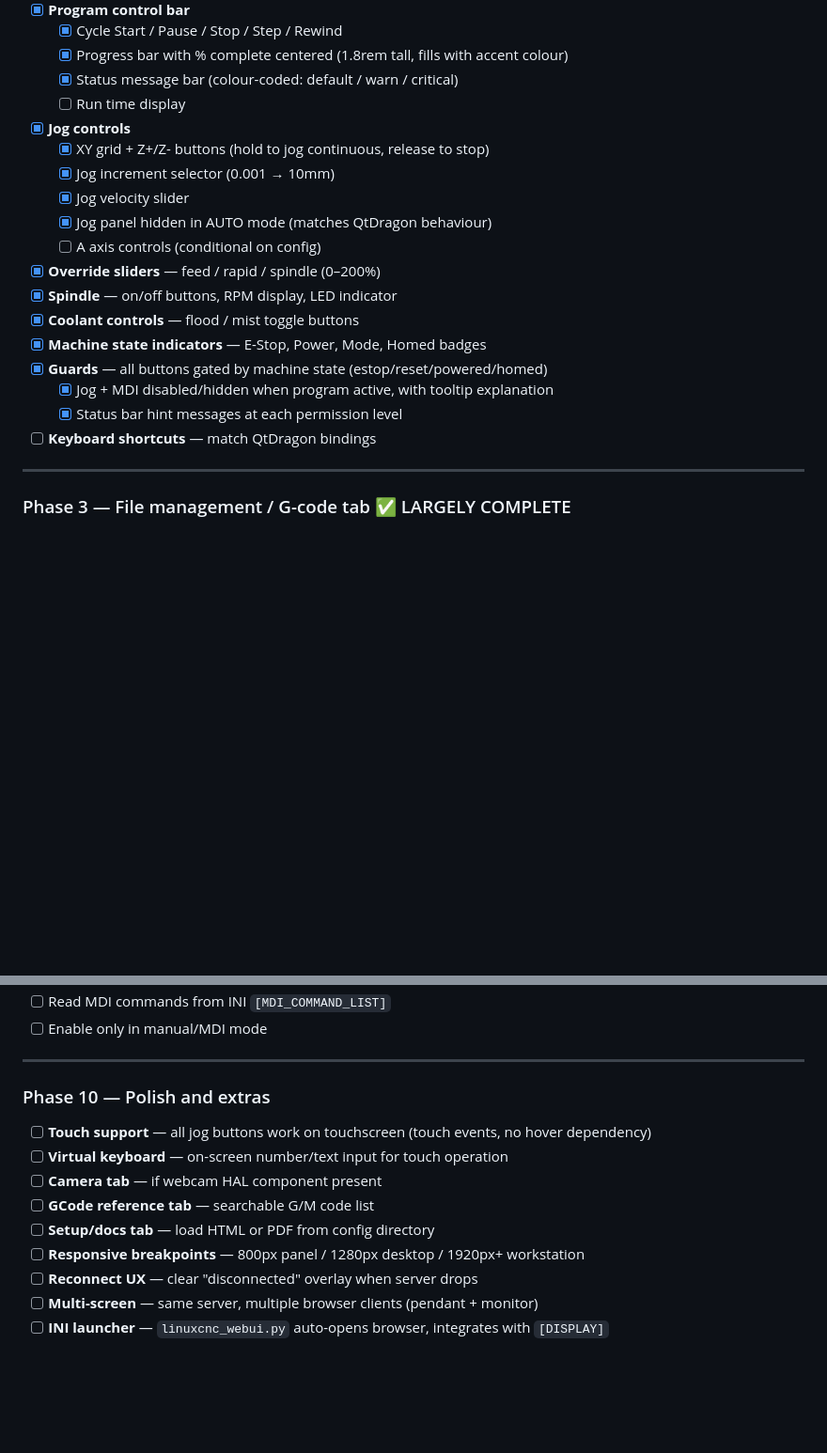
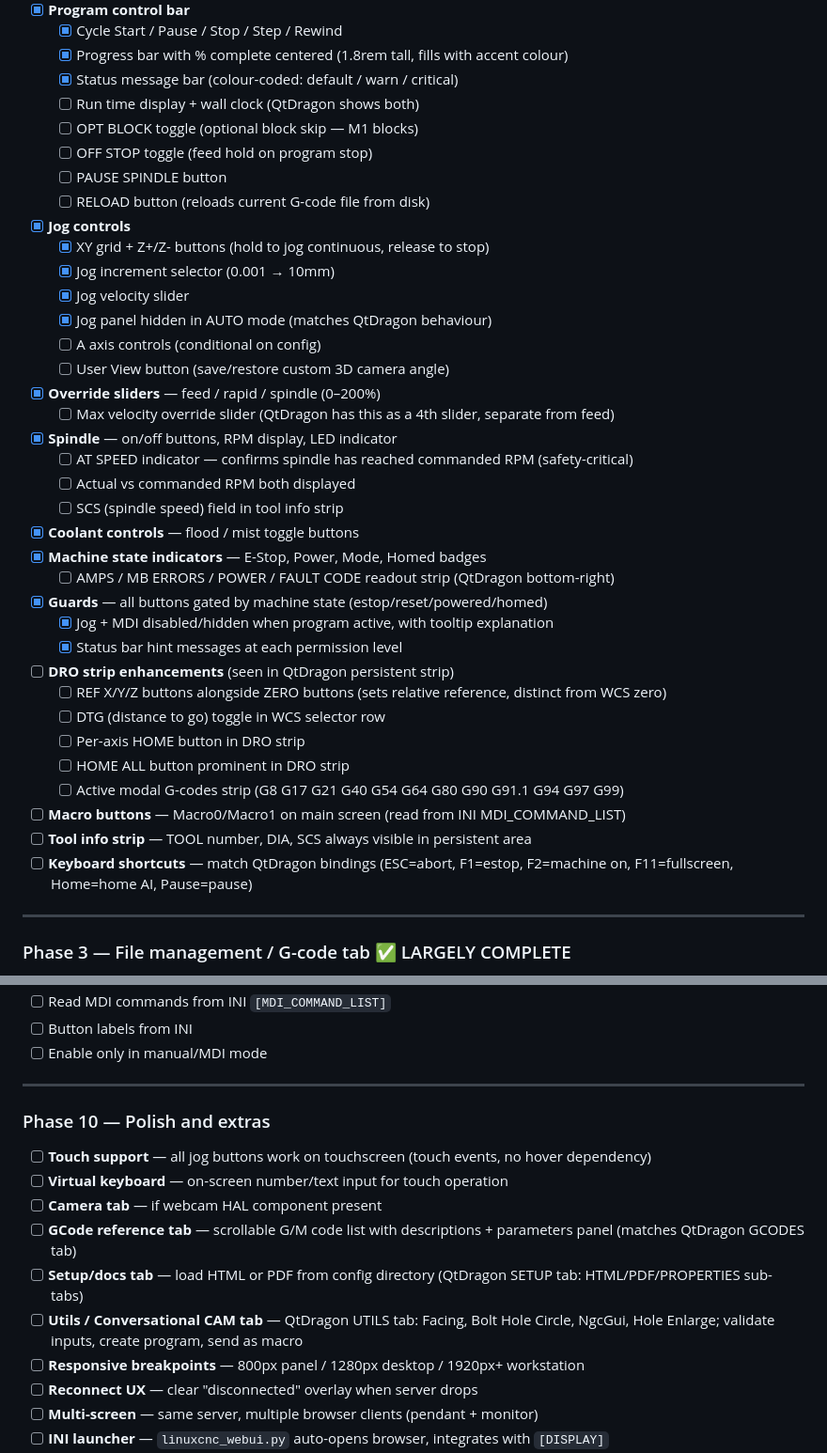
Before and after one commit to ephronx/linuxcnc-webui, a Markdown page: webui_plan.md, 2 parts joined by grey strips. Shown at 94% size. Drawn GitHub-style; blank space fills up the shorter version.

```diff
--- a/webui_plan.md
+++ b/webui_plan.md
@@ -176,21 +176,39 @@ Get the data flowing and commands working. UI can be ugly.
   - [x] Cycle Start / Pause / Stop / Step / Rewind
   - [x] Progress bar with % complete centered (1.8rem tall, fills with accent colour)
   - [x] Status message bar (colour-coded: default / warn / critical)
-  - [ ] Run time display
+  - [ ] Run time display + wall clock (QtDragon shows both)
+  - [ ] OPT BLOCK toggle (optional block skip — M1 blocks)
+  - [ ] OFF STOP toggle (feed hold on program stop)
+  - [ ] PAUSE SPINDLE button
+  - [ ] RELOAD button (reloads current G-code file from disk)
 - [x] **Jog controls**
   - [x] XY grid + Z+/Z- buttons (hold to jog continuous, release to stop)
   - [x] Jog increment selector (0.001 → 10mm)
   - [x] Jog velocity slider
   - [x] Jog panel hidden in AUTO mode (matches QtDragon behaviour)
   - [ ] A axis controls (conditional on config)
+  - [ ] User View button (save/restore custom 3D camera angle)
 - [x] **Override sliders** — feed / rapid / spindle (0–200%)
+  - [ ] Max velocity override slider (QtDragon has this as a 4th slider, separate from feed)
 - [x] **Spindle** — on/off buttons, RPM display, LED indicator
+  - [ ] AT SPEED indicator — confirms spindle has reached commanded RPM (safety-critical)
+  - [ ] Actual vs commanded RPM both displayed
+  - [ ] SCS (spindle speed) field in tool info strip
 - [x] **Coolant controls** — flood / mist toggle buttons
 - [x] **Machine state indicators** — E-Stop, Power, Mode, Homed badges
+  - [ ] AMPS / MB ERRORS / POWER / FAULT CODE readout strip (QtDragon bottom-right)
 - [x] **Guards** — all buttons gated by machine state (estop/reset/powered/homed)
   - [x] Jog + MDI disabled/hidden when program active, with tooltip explanation
   - [x] Status bar hint messages at each permission level
-- [ ] **Keyboard shortcuts** — match QtDragon bindings
+- [ ] **DRO strip enhancements** (seen in QtDragon persistent strip)
+  - [ ] REF X/Y/Z buttons alongside ZERO buttons (sets relative reference, distinct from WCS zero)
+  - [ ] DTG (distance to go) toggle in WCS selector row
+  - [ ] Per-axis HOME button in DRO strip
+  - [ ] HOME ALL button prominent in DRO strip
+  - [ ] Active modal G-codes strip (G8 G17 G21 G40 G54 G64 G80 G90 G91.1 G94 G97 G99)
+- [ ] **Macro buttons** — Macro0/Macro1 on main screen (read from INI MDI_COMMAND_LIST)
+- [ ] **Tool info strip** — TOOL number, DIA, SCS always visible in persistent area
+- [ ] **Keyboard shortcuts** — match QtDragon bindings (ESC=abort, F1=estop, F2=machine on, F11=fullscreen, Home=home AI, Pause=pause)
 
 ---
 
@@ -282,4 +320,5 @@ Get the data flowing and commands working. UI can be ugly.
 - [ ] Read MDI commands from INI `[MDI_COMMAND_LIST]`
+- [ ] Button labels from INI
 - [ ] Enable only in manual/MDI mode
 
 ---
@@ -289,8 +328,9 @@ Get the data flowing and commands working. UI can be ugly.
 - [ ] **Touch support** — all jog buttons work on touchscreen (touch events, no hover dependency)
 - [ ] **Virtual keyboard** — on-screen number/text input for touch operation
 - [ ] **Camera tab** — if webcam HAL component present
-- [ ] **GCode reference tab** — searchable G/M code list
-- [ ] **Setup/docs tab** — load HTML or PDF from config directory
+- [ ] **GCode reference tab** — scrollable G/M code list with descriptions + parameters panel (matches QtDragon GCODES tab)
+- [ ] **Setup/docs tab** — load HTML or PDF from config directory (QtDragon SETUP tab: HTML/PDF/PROPERTIES sub-tabs)
+- [ ] **Utils / Conversational CAM tab** — QtDragon UTILS tab: Facing, Bolt Hole Circle, NgcGui, Hole Enlarge; validate inputs, create program, send as macro
 - [ ] **Responsive breakpoints** — 800px panel / 1280px desktop / 1920px+ workstation
 - [ ] **Reconnect UX** — clear "disconnected" overlay when server drops
 - [ ] **Multi-screen** — same server, multiple browser clients (pendant + monitor)
```
Also changed, not shown: other parts of webui_plan.md (+37 -17 lines).
